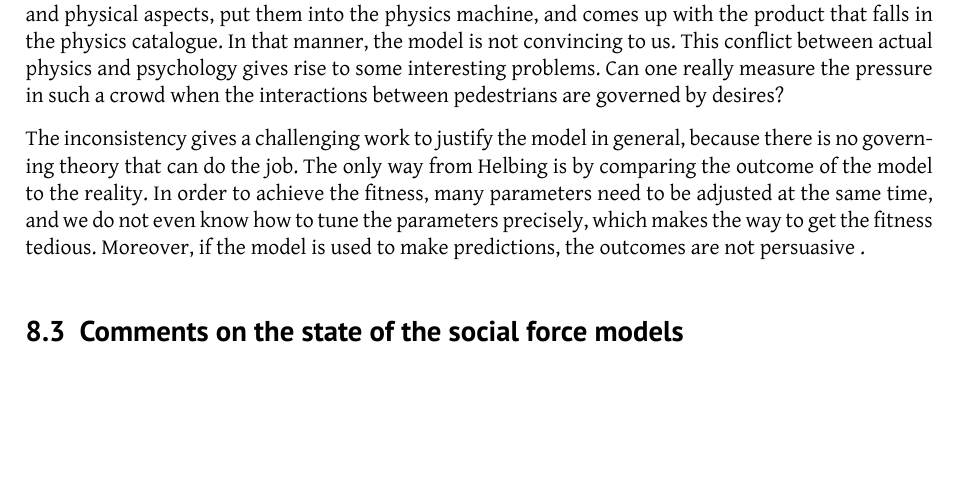
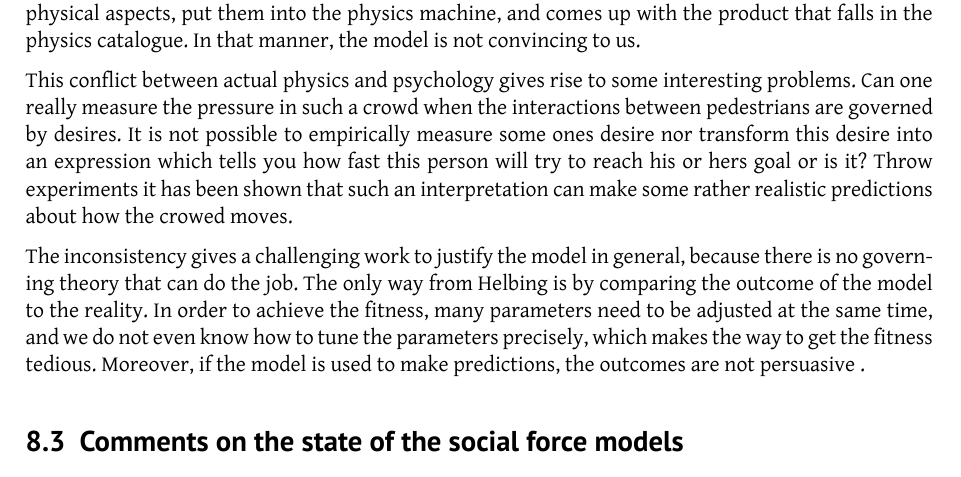
Before and after one commit to tohojo/RUC-math--crowd-modeling, a LaTeX document (LaTeX/crowd-modelling.tex, which reads LaTeX/assessment.tex): part of page 37 of 40, cut so that both start at the same text, the shorter picture padded with empty space. Compiled offline with XeLaTeX.

Commit message:
added some stuff

```diff
--- a/LaTeX/assessment.tex
+++ b/LaTeX/assessment.tex
@@ -67,7 +67,9 @@ However, there is a major problem that lies in the model and can not be fixed by
 In the early research for pedestrian behaviour, people try to apply the existing models in the physical world to describe a crowd, but there is no term describing
 a molecule's will in models like those. Therefore, in order to make the model human, Helbing gets the revolutionary idea of measuring the psychological state
 by a term called "social force", which is not a real force in the physical world \cite{social-force}, but a representation of a desire to reach a given position. Then the measurements of social and physical features of pedestrians (those measurements are all put into the catalogue called "force") are gathered together and calculated within the limit of classical mechanics, which destroys many laws in the physical world, for example, Newton's third law and the conservation of energy. Then this model is not a model in physics as it does not fit nicely in the whole physical world. However, it insists in describing the physical behaviour, because what we get directly from the model are the positions and velocities of pedestrians. In general, the model grabs some ingredients from both social and physical aspects, put them into the physics machine, and comes up with the product that falls in the physics catalogue. In that manner, the model is not convincing to us.
-This conflict between actual physics and psychology gives rise to some interesting problems. Can one really measure the pressure in such a crowd when the interactions between pedestrians are governed by desires?
+
+This conflict between actual physics and psychology gives rise to some interesting problems. Can one really measure the pressure in such a crowd when the interactions between pedestrians are governed by desires. It is not possible to empirically measure some ones desire nor transform this desire into an expression which tells you how fast this person will try to reach his or hers goal or is it?
+Throw experiments it has been shown that such an interpretation can make some rather realistic predictions about how the crowed moves.
 
 The inconsistency gives a challenging work to justify the model in general, because there is no governing theory that can do the job. The only way from Helbing
 is by comparing the outcome of the model to the reality. In order to achieve the fitness, many parameters need to be adjusted at the same time, and we do not even know how to tune the parameters precisely, which makes the way to get the fitness tedious. Moreover, if the model is used to make predictions, the
```
